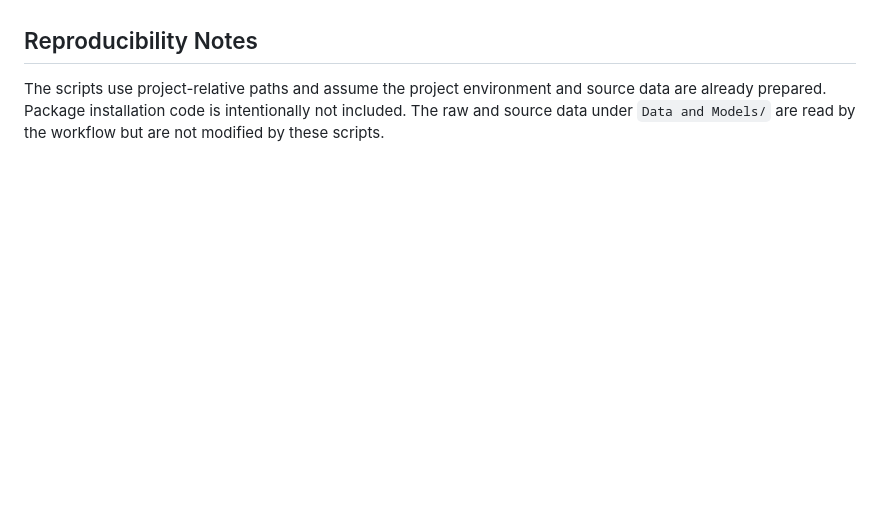
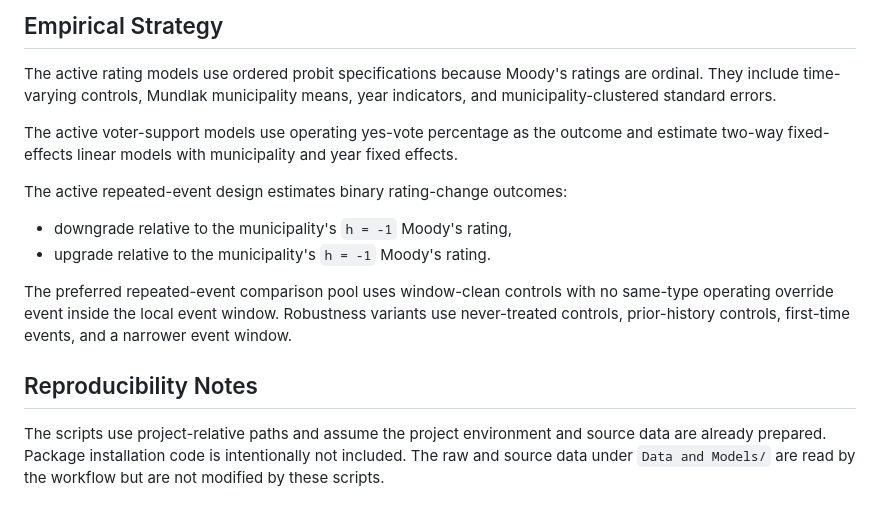
Before and after one commit to gchen3/Municipal-Override, a Markdown page: README.md, the part around one of its changes. GitHub-like rendering; blank space fills up the shorter version.

```diff
--- a/README.md
+++ b/README.md
@@ -45,3 +72,15 @@ Numeric Moody's rating models are retained only as secondary rating-notch sensit
+## Empirical Strategy
+
+The active rating models use ordered probit specifications because Moody's ratings are ordinal. They include time-varying controls, Mundlak municipality means, year indicators, and municipality-clustered standard errors.
+
+The active voter-support models use operating yes-vote percentage as the outcome and estimate two-way fixed-effects linear models with municipality and year fixed effects.
+
+The active repeated-event design estimates binary rating-change outcomes:
+
+- downgrade relative to the municipality's `h = -1` Moody's rating,
+- upgrade relative to the municipality's `h = -1` Moody's rating.
+
+The preferred repeated-event comparison pool uses window-clean controls with no same-type operating override event inside the local event window. Robustness variants use never-treated controls, prior-history controls, first-time events, and a narrower event window.
 
 ## Reproducibility Notes
 
```
Also changed, not shown: other parts of README.md (+57 -30 lines), R/Methods.md (+85 -6 lines).
